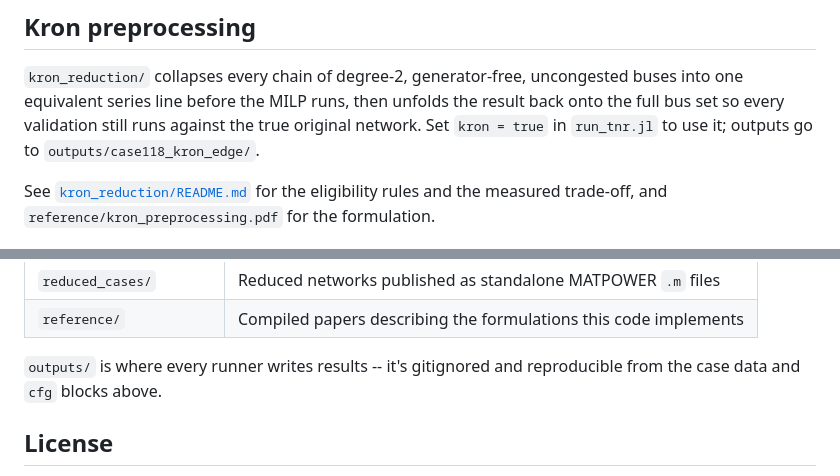
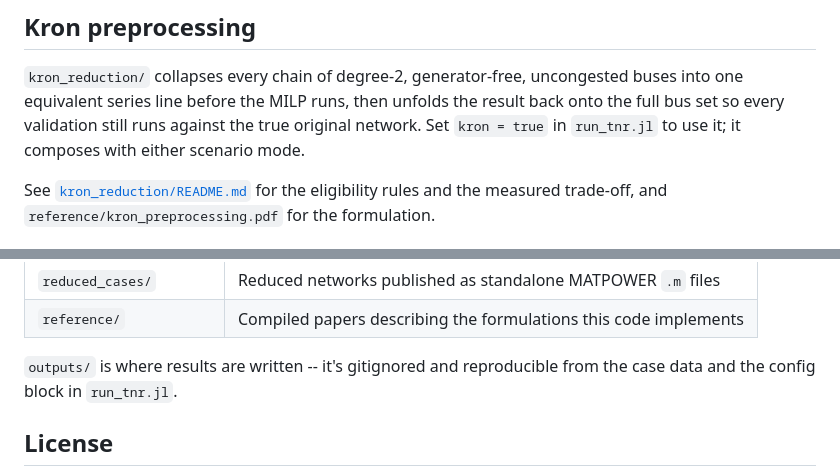
Before and after one commit to OmidMkht/Transmission-Network-Reduction, a Markdown page: README.md, 2 parts joined by grey strips. Rendered like a GitHub page.

```diff
--- a/README.md
+++ b/README.md
@@ -70,7 +70,7 @@ neither of which is published, so a fresh clone runs `:single`; asking for
 uncongested buses into one equivalent series line before the MILP runs, then
 unfolds the result back onto the full bus set so every validation still runs
 against the true original network. Set `kron = true` in `run_tnr.jl` to use
-it; outputs go to `outputs/case118_kron_edge/`.
+it; it composes with either scenario mode.
 
 See [`kron_reduction/README.md`](kron_reduction/README.md) for the eligibility
 rules and the measured trade-off, and `reference/kron_preprocessing.pdf` for
@@ -107,8 +107,8 @@ place it under `case studies/<filename>.m`.
 | `reduced_cases/` | Reduced networks published as standalone MATPOWER `.m` files |
 | `reference/` | Compiled papers describing the formulations this code implements |
 
-`outputs/` is where every runner writes results -- it's gitignored and
-reproducible from the case data and `cfg` blocks above.
+`outputs/` is where results are written -- it's gitignored and reproducible
+from the case data and the config block in `run_tnr.jl`.
 
 ## License
 
```
Also changed, not shown: kron_reduction/README.md (+12 -13 lines), reduced_cases/README.md (+2 -2 lines).
